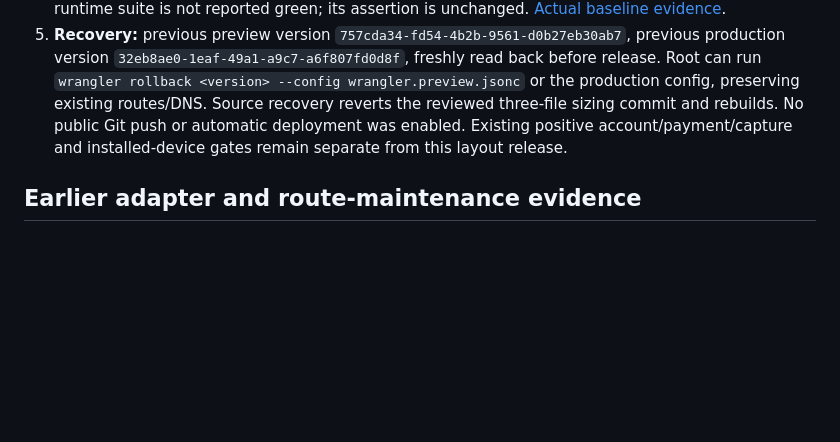
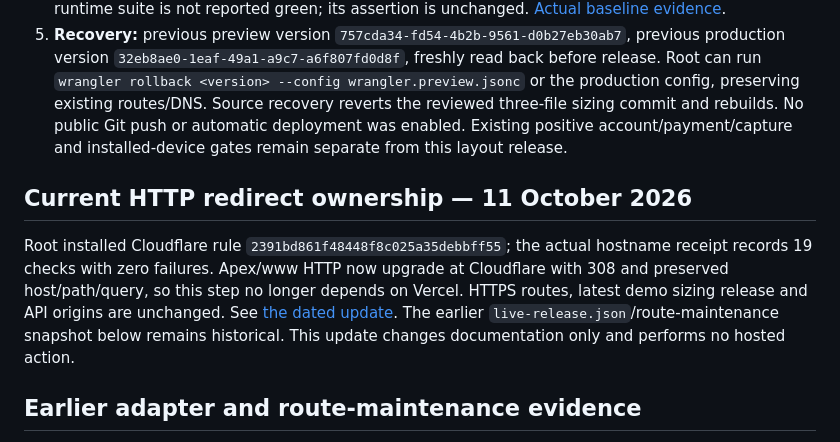
Before and after one commit to EzAuto399/veylet-site, a Markdown page: cloudflare/HANDOFF.md, the part around the change. GitHub-like rendering; blank space fills up the shorter version.

```diff
--- a/cloudflare/HANDOFF.md
+++ b/cloudflare/HANDOFF.md
@@ -9,6 +9,10 @@ User authority: “give the demo some more space in size ratio please and fix an
 3. **Hosted release:** preview `b7e664dd-81f0-403e-8798-8dc3d80e9025`; production `4144ff9a-190b-495d-a57f-968ffff4dd92`. Each upload reports exactly two changed assets. Five preview and six production readbacks match frozen output, including CSS version, home/offer/licence and www-to-apex behavior. Preview retains noindex; HTML revalidates and versioned CSS stays immutable. Evidence: [demo-space receipts and screenshots](/Users/yoda/Documents/Codex/2026-10-11/veylet-demo-space).
 4. **Pre-existing local-runtime limit:** `npm run check:local` reaches the final production unapproved-host assertion at line 134, then expects 403 but gets 200. The untouched `25c614d` baseline reproduces this: Wrangler infers the canonical origin from production routes and Miniflare rewrites the supplied Host before Worker dispatch. Worker, configs and harness are byte-identical. The same baseline with an explicit unapproved dev origin returns 403/noindex, preserving denial proof. The full runtime suite is not reported green; its assertion is unchanged. [Actual baseline evidence](/Users/yoda/Documents/Codex/2026-10-11/veylet-demo-space/origin-harness-baseline.json).
 5. **Recovery:** previous preview version `757cda34-fd54-4b2b-9561-d0b27eb30ab7`, previous production version `32eb8ae0-1eaf-49a1-a9c7-a6f807fd0d8f`, freshly read back before release. Root can run `wrangler rollback <version> --config wrangler.preview.jsonc` or the production config, preserving existing routes/DNS. Source recovery reverts the reviewed three-file sizing commit and rebuilds. No public Git push or automatic deployment was enabled. Existing positive account/payment/capture and installed-device gates remain separate from this layout release.
+
+## Current HTTP redirect ownership — 11 October 2026
+
+Root installed Cloudflare rule `2391bd861f48448f8c025a35debbff55`; the actual hostname receipt records 19 checks with zero failures. Apex/www HTTP now upgrade at Cloudflare with 308 and preserved host/path/query, so this step no longer depends on Vercel. HTTPS routes, latest demo sizing release and API origins are unchanged. See [the dated update](HTTP-REDIRECT-UPDATE-2026-10-11.md). The earlier `live-release.json`/route-maintenance snapshot below remains historical. This update changes documentation only and performs no hosted action.
 
 ## Earlier adapter and route-maintenance evidence
 
```
Also changed, not shown: cloudflare/HTTP-REDIRECT-UPDATE-2026-10-11.md (added, +9 -0 lines), cloudflare/README.md (+2 -2 lines).
